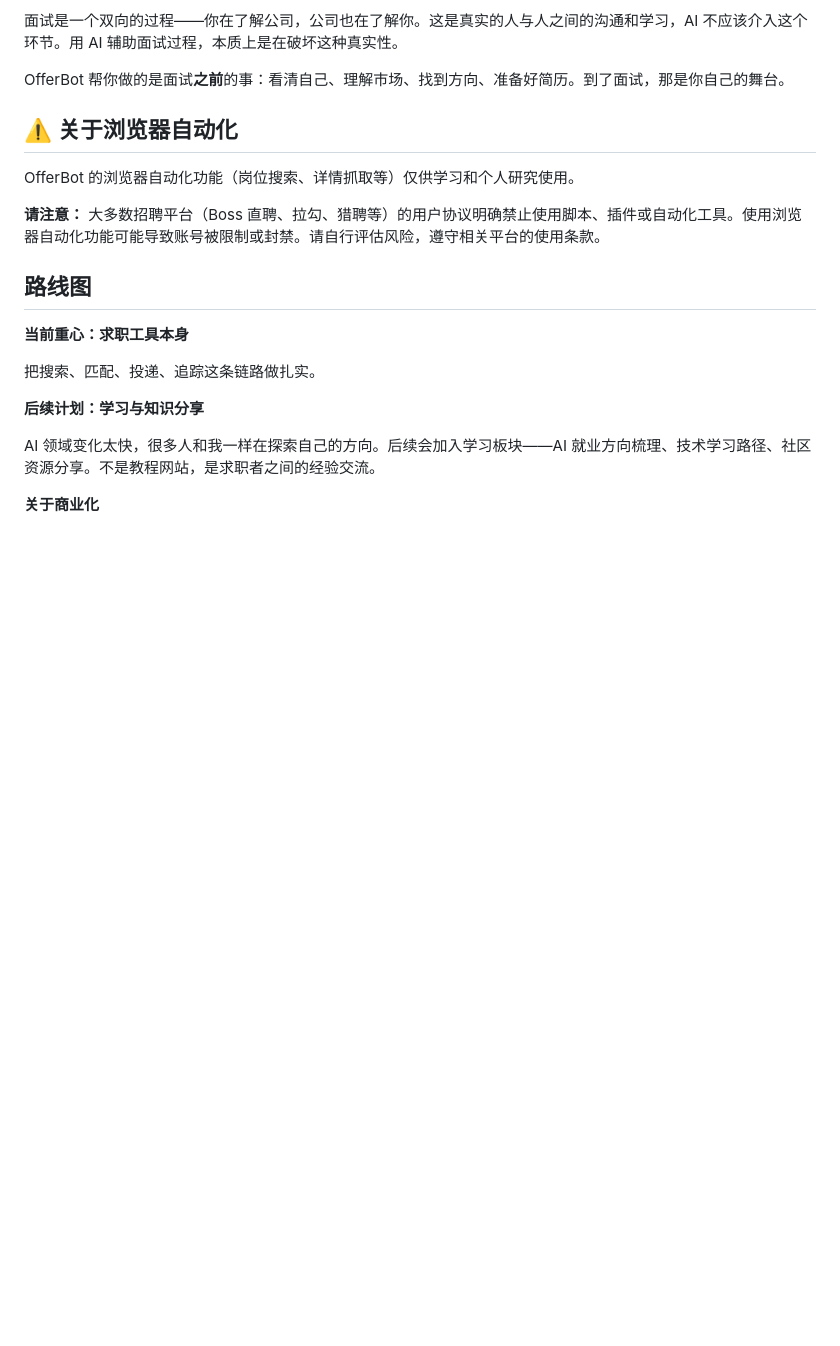
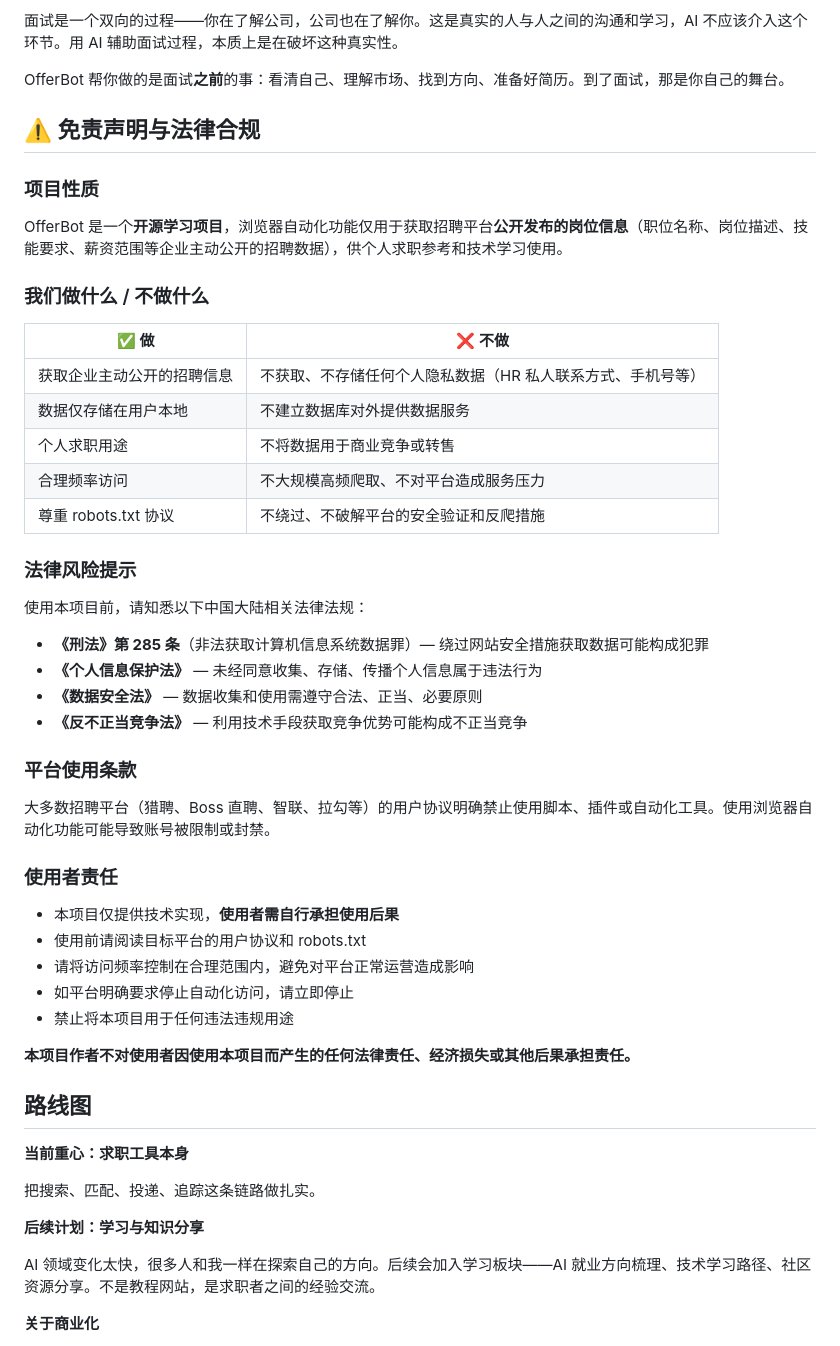
Before and after one commit to Hanyan179/OfferBot, a Markdown page: README.md, the part around the change. GitHub-like rendering; blank space fills up the shorter version.

Commit message:
docs: 完善免责声明与法律合规说明，覆盖刑法/个保法/数据安全法/反不正当竞争法

```diff
--- a/README.md
+++ b/README.md
@@ -228,11 +228,44 @@ OfferBot 也可以作为 [OpenClaw](https://github.com/openclaw/openclaw) 的 Sk
 
 OfferBot 帮你做的是面试**之前**的事：看清自己、理解市场、找到方向、准备好简历。到了面试，那是你自己的舞台。
 
-## ⚠️ 关于浏览器自动化
+## ⚠️ 免责声明与法律合规
 
-OfferBot 的浏览器自动化功能（岗位搜索、详情抓取等）仅供学习和个人研究使用。
+### 项目性质
 
-**请注意：** 大多数招聘平台（Boss 直聘、拉勾、猎聘等）的用户协议明确禁止使用脚本、插件或自动化工具。使用浏览器自动化功能可能导致账号被限制或封禁。请自行评估风险，遵守相关平台的使用条款。
+OfferBot 是一个**开源学习项目**，浏览器自动化功能仅用于获取招聘平台**公开发布的岗位信息**（职位名称、岗位描述、技能要求、薪资范围等企业主动公开的招聘数据），供个人求职参考和技术学习使用。
+
+### 我们做什么 / 不做什么
+
+| ✅ 做 | ❌ 不做 |
+|-------|---------|
+| 获取企业主动公开的招聘信息 | 不获取、不存储任何个人隐私数据（HR 私人联系方式、手机号等） |
+| 数据仅存储在用户本地 | 不建立数据库对外提供数据服务 |
+| 个人求职用途 | 不将数据用于商业竞争或转售 |
+| 合理频率访问 | 不大规模高频爬取、不对平台造成服务压力 |
+| 尊重 robots.txt 协议 | 不绕过、不破解平台的安全验证和反爬措施 |
+
+### 法律风险提示
+
+使用本项目前，请知悉以下中国大陆相关法律法规：
+
+- **《刑法》第 285 条**（非法获取计算机信息系统数据罪）— 绕过网站安全措施获取数据可能构成犯罪
+- **《个人信息保护法》** — 未经同意收集、存储、传播个人信息属于违法行为
+- **《数据安全法》** — 数据收集和使用需遵守合法、正当、必要原则
+- **《反不正当竞争法》** — 利用技术手段获取竞争优势可能构成不正当竞争
+
+### 平台使用条款
+
+大多数招聘平台（猎聘、Boss 直聘、智联、拉勾等）的用户协议明确禁止使用脚本、插件或自动化工具。使用浏览器自动化功能可能导致账号被限制或封禁。
+
+### 使用者责任
+
+- 本项目仅提供技术实现，**使用者需自行承担使用后果**
+- 使用前请阅读目标平台的用户协议和 robots.txt
+- 请将访问频率控制在合理范围内，避免对平台正常运营造成影响
+- 如平台明确要求停止自动化访问，请立即停止
+- 禁止将本项目用于任何违法违规用途
+
+**本项目作者不对使用者因使用本项目而产生的任何法律责任、经济损失或其他后果承担责任。**
 
 ## 路线图
 
```
